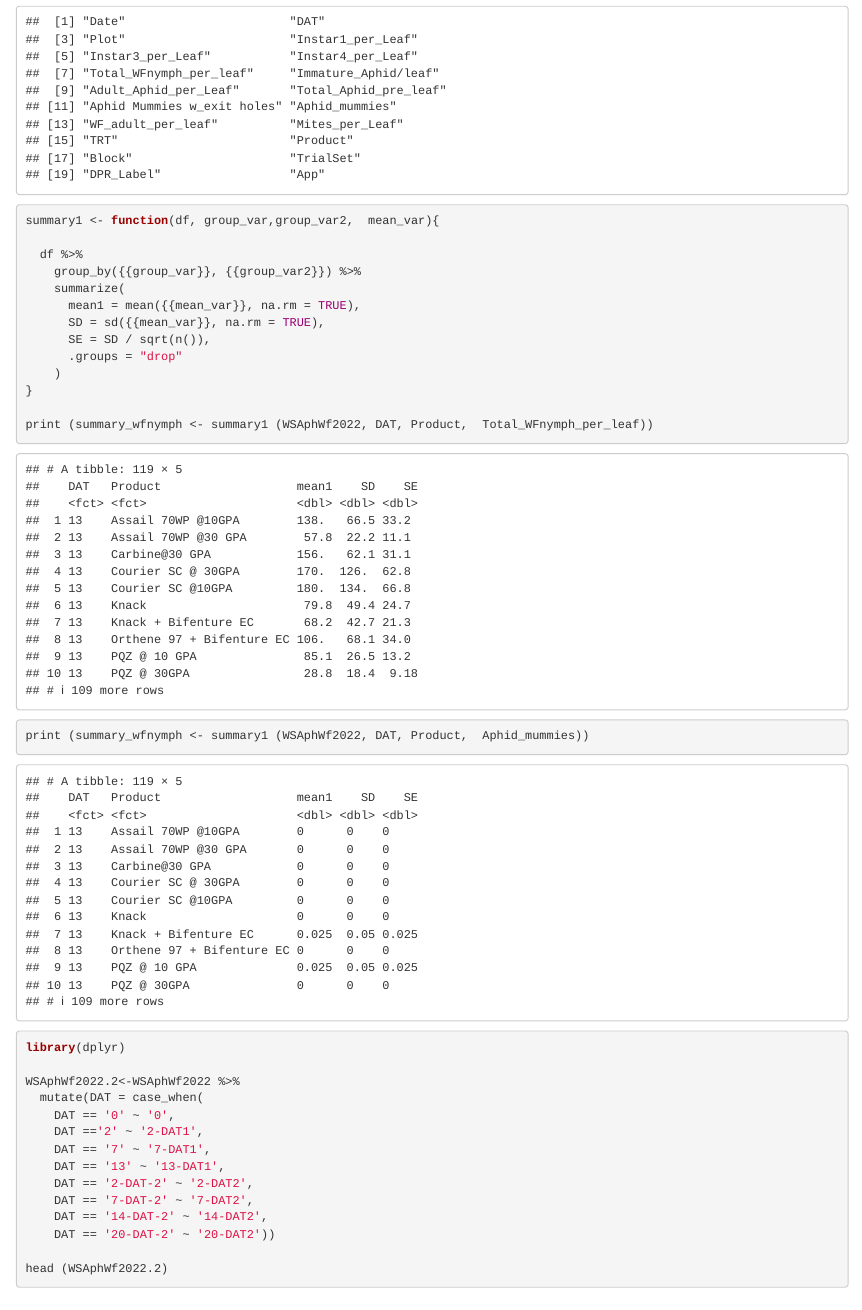
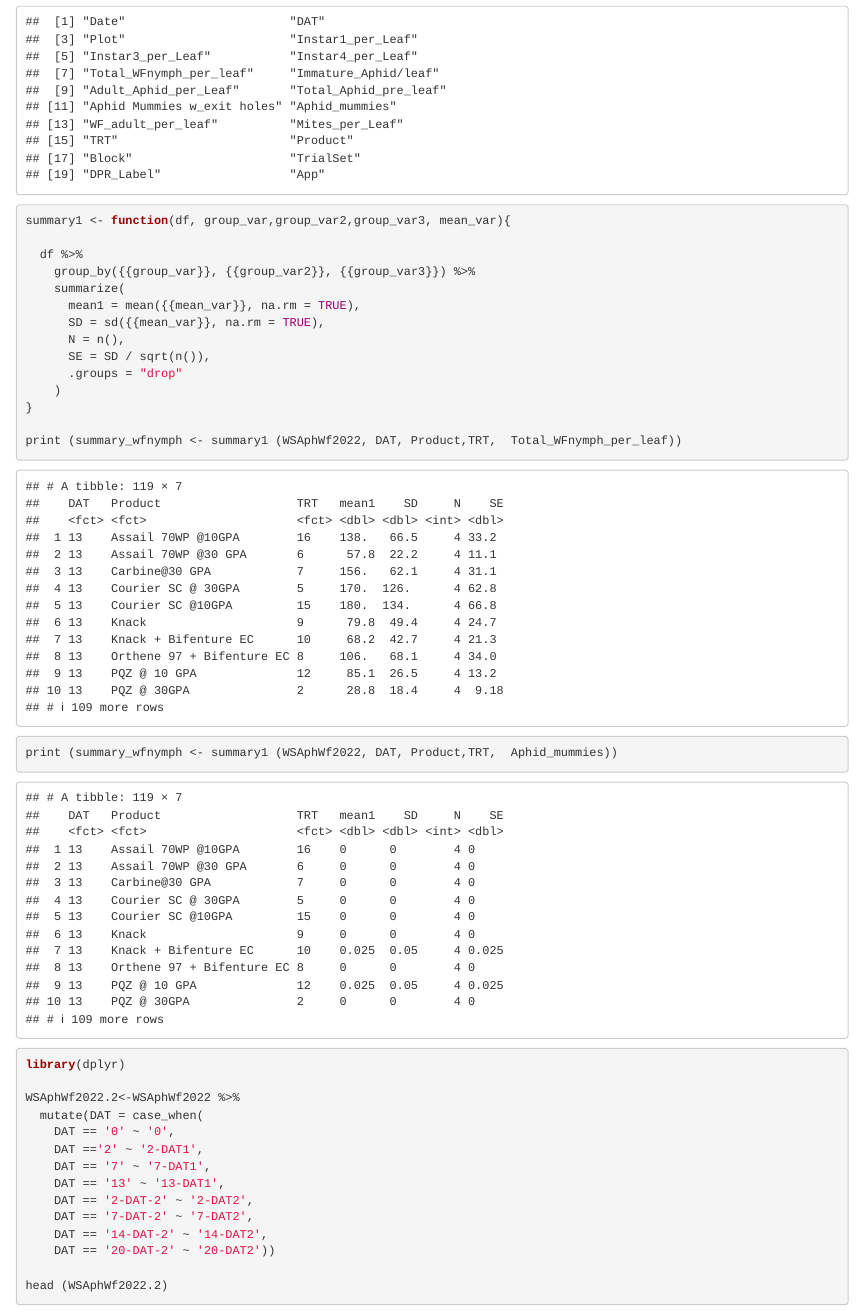
Before and after one commit to BuddhiAchhami/westside_aphid_wf2022, an R Markdown document (west_side_aphid_wf_2022_analysis.Rmd): the page in a window 1100 px wide, from 1540 px down. Rendered offline with R 4.5, knitr and Pandoc, with nearby package versions.

Commit message:
Updated group variables in function.

````diff
--- a/west_side_aphid_wf_2022_analysis.Rmd
+++ b/west_side_aphid_wf_2022_analysis.Rmd
@@ -46,20 +46,21 @@ colnames(WSAphWf2022)
 
 
 ```{r}
-summary1 <- function(df, group_var,group_var2,  mean_var){
+summary1 <- function(df, group_var,group_var2,group_var3, mean_var){
 
   df %>%
-    group_by({{group_var}}, {{group_var2}}) %>%
+    group_by({{group_var}}, {{group_var2}}, {{group_var3}}) %>%
     summarize(
       mean1 = mean({{mean_var}}, na.rm = TRUE),
       SD = sd({{mean_var}}, na.rm = TRUE),
+      N = n(),
       SE = SD / sqrt(n()),
       .groups = "drop"
     )
 }
 
-print (summary_wfnymph <- summary1 (WSAphWf2022, DAT, Product,  Total_WFnymph_per_leaf))
-print (summary_wfnymph <- summary1 (WSAphWf2022, DAT, Product,  Aphid_mummies))
+print (summary_wfnymph <- summary1 (WSAphWf2022, DAT, Product,TRT,  Total_WFnymph_per_leaf))
+print (summary_wfnymph <- summary1 (WSAphWf2022, DAT, Product,TRT,  Aphid_mummies))
 ```
 
 
````
